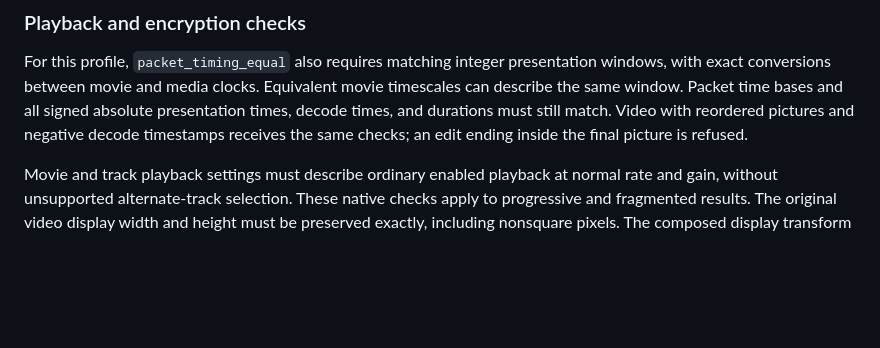
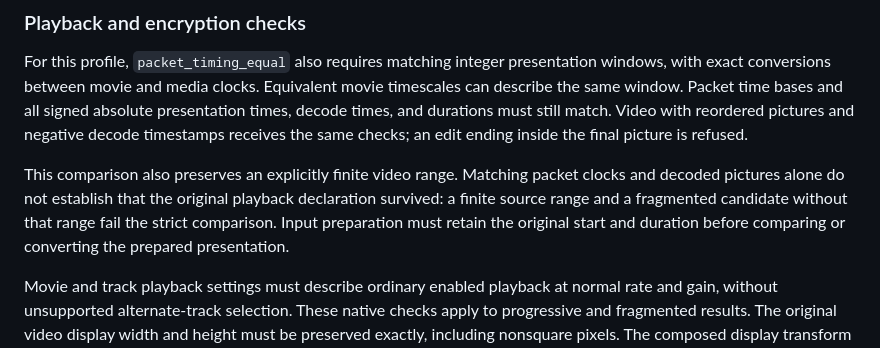
Before and after one commit to kazuhide/drmr, a Markdown page: docs/media-processing.md, the part around the change. GitHub-like rendering; blank space fills up the shorter version.

Commit message:
docs: explain strict finite video presentation checks

```diff
--- a/docs/media-processing.md
+++ b/docs/media-processing.md
@@ -62,6 +62,8 @@ This finite AAC proof uses the decoder's native 32-bit floating-point output. Co
 ### Playback and encryption checks
 
 For this profile, `packet_timing_equal` also requires matching integer presentation windows, with exact conversions between movie and media clocks. Equivalent movie timescales can describe the same window. Packet time bases and all signed absolute presentation times, decode times, and durations must still match. Video with reordered pictures and negative decode timestamps receives the same checks; an edit ending inside the final picture is refused.
+
+This comparison also preserves an explicitly finite video range. Matching packet clocks and decoded pictures alone do not establish that the original playback declaration survived: a finite source range and a fragmented candidate without that range fail the strict comparison. Input preparation must retain the original start and duration before comparing or converting the prepared presentation.
 
 Movie and track playback settings must describe ordinary enabled playback at normal rate and gain, without unsupported alternate-track selection. These native checks apply to progressive and fragmented results. The original video display width and height must be preserved exactly, including nonsquare pixels. The composed display transform remains part of stream metadata comparison. Changing a track's enabled flag, volume, rate, selection group, or display extent can fail even when compressed bytes and decoded media remain unchanged. Fragmented HLS duration headers remain zero while these playback settings are checked.
 
```
